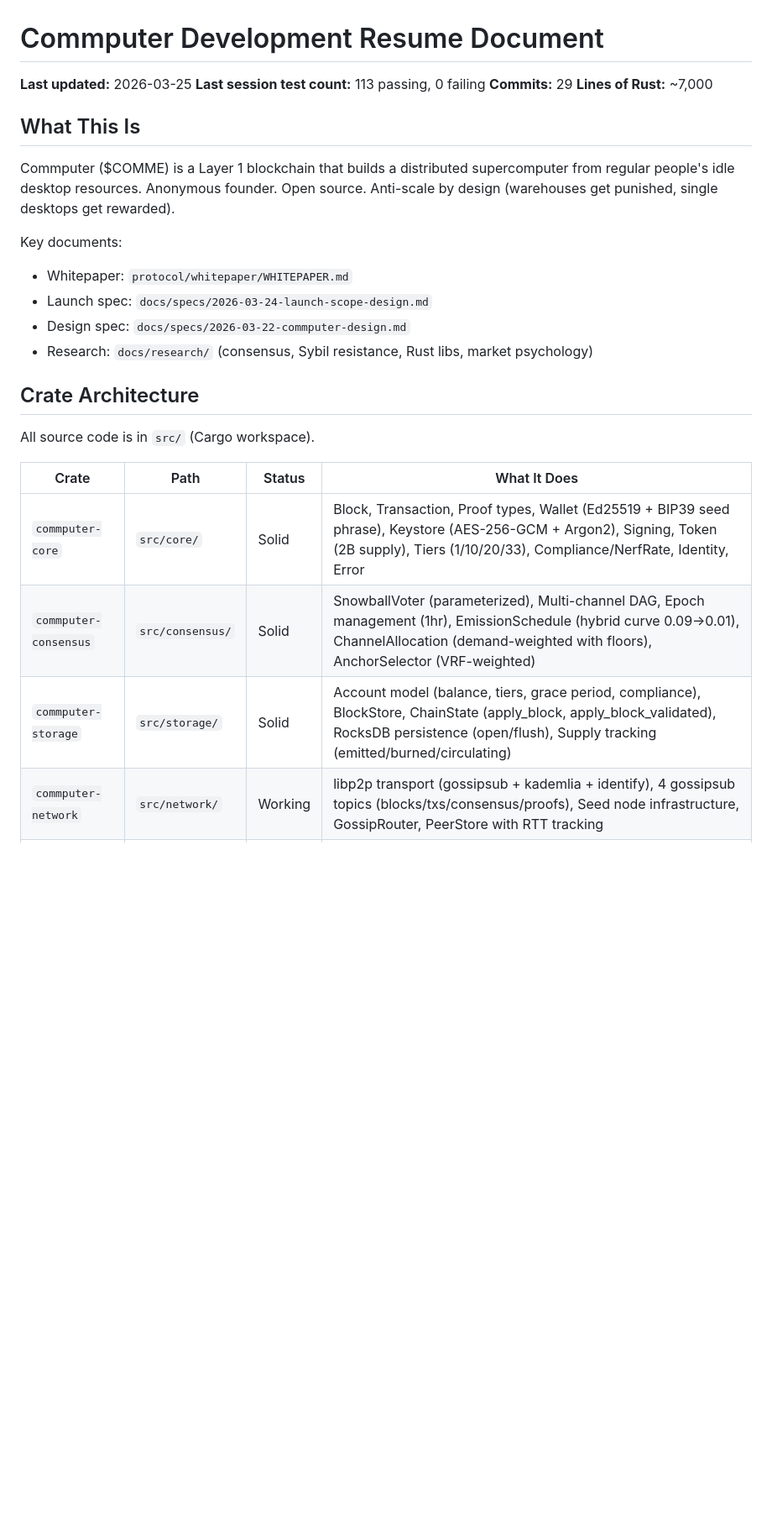
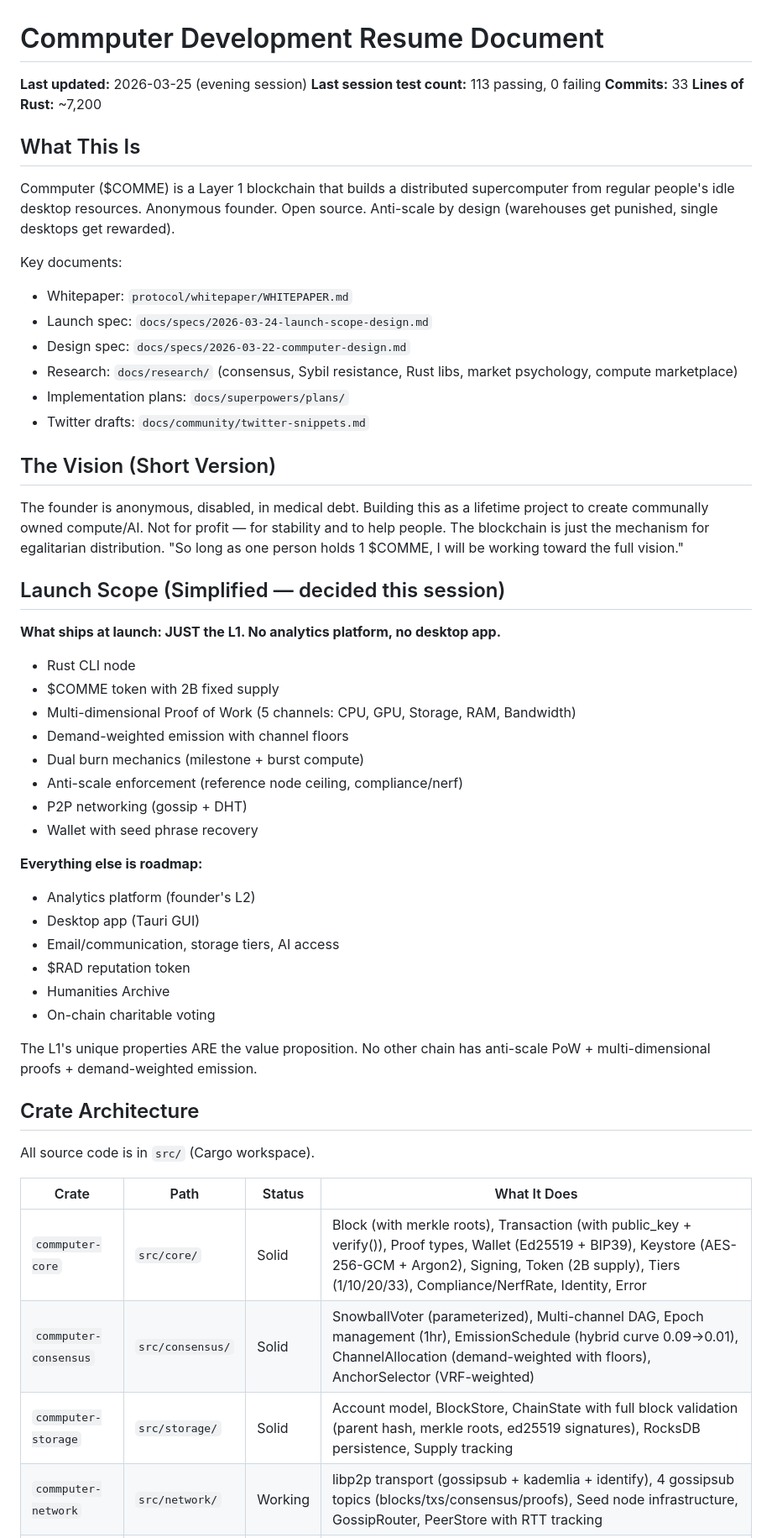
Before and after one commit to thecommrade/commputer, a Markdown page: RESUME.md, the part around one of its changes. Shown at 84% size. GitHub-like rendering; blank space fills up the shorter version.

```diff
--- a/RESUME.md
+++ b/RESUME.md
@@ -1,9 +1,9 @@
 # Commputer Development Resume Document
 
-**Last updated:** 2026-03-25
+**Last updated:** 2026-03-25 (evening session)
 **Last session test count:** 113 passing, 0 failing
-**Commits:** 29
-**Lines of Rust:** ~7,000
+**Commits:** 33
+**Lines of Rust:** ~7,200
 
 ## What This Is
 
@@ -13,7 +13,35 @@ Key documents:
 - Whitepaper: `protocol/whitepaper/WHITEPAPER.md`
 - Launch spec: `docs/specs/2026-03-24-launch-scope-design.md`
 - Design spec: `docs/specs/2026-03-22-commputer-design.md`
-- Research: `docs/research/` (consensus, Sybil resistance, Rust libs, market psychology)
+- Research: `docs/research/` (consensus, Sybil resistance, Rust libs, market psychology, compute marketplace)
+- Implementation plans: `docs/superpowers/plans/`
+- Twitter drafts: `docs/community/twitter-snippets.md`
+
+## The Vision (Short Version)
+
+The founder is anonymous, disabled, in medical debt. Building this as a lifetime project to create communally owned compute/AI. Not for profit — for stability and to help people. The blockchain is just the mechanism for egalitarian distribution. "So long as one person holds 1 $COMME, I will be working toward the full vision."
+
+## Launch Scope (Simplified — decided this session)
+
+**What ships at launch: JUST the L1. No analytics platform, no desktop app.**
+- Rust CLI node
+- $COMME token with 2B fixed supply
+- Multi-dimensional Proof of Work (5 channels: CPU, GPU, Storage, RAM, Bandwidth)
+- Demand-weighted emission with channel floors
+- Dual burn mechanics (milestone + burst compute)
+- Anti-scale enforcement (reference node ceiling, compliance/nerf)
+- P2P networking (gossip + DHT)
+- Wallet with seed phrase recovery
+
+**Everything else is roadmap:**
+- Analytics platform (founder's L2)
+- Desktop app (Tauri GUI)
+- Email/communication, storage tiers, AI access
+- $RAD reputation token
+- Humanities Archive
+- On-chain charitable voting
+
+The L1's unique properties ARE the value proposition. No other chain has anti-scale PoW + multi-dimensional proofs + demand-weighted emission.
 
 ## Crate Architecture
 
@@ -21,9 +49,9 @@ All source code is in `src/` (Cargo workspace).
 
 | Crate | Path | Status | What It Does |
 |-------|------|--------|-------------|
-| `commputer-core` | `src/core/` | Solid | Block, Transaction, Proof types, Wallet (Ed25519 + BIP39 seed phrase), Keystore (AES-256-GCM + Argon2), Signing, Token (2B supply), Tiers (1/10/20/33), Compliance/NerfRate, Identity, Error |
+| `commputer-core` | `src/core/` | Solid | Block (with merkle roots), Transaction (with public_key + verify()), Proof types, Wallet (Ed25519 + BIP39), Keystore (AES-256-GCM + Argon2), Signing, Token (2B supply), Tiers (1/10/20/33), Compliance/NerfRate, Identity, Error |
 | `commputer-consensus` | `src/consensus/` | Solid | SnowballVoter (parameterized), Multi-channel DAG, Epoch management (1hr), EmissionSchedule (hybrid curve 0.09→0.01), ChannelAllocation (demand-weighted with floors), AnchorSelector (VRF-weighted) |
-| `commputer-storage` | `src/storage/` | Solid | Account model (balance, tiers, grace period, compliance), BlockStore, ChainState (apply_block, apply_block_validated), RocksDB persistence (open/flush), Supply tracking (emitted/burned/circulating) |
+| `commputer-storage` | `src/storage/` | Solid | Account model, BlockStore, ChainState with full block validation (parent hash, merkle roots, ed25519 signatures), RocksDB persistence, Supply tracking |
 | `commputer-network` | `src/network/` | Working | libp2p transport (gossipsub + kademlia + identify), 4 gossipsub topics (blocks/txs/consensus/proofs), Seed node infrastructure, GossipRouter, PeerStore with RTT tracking |
 | `commputer-proofs` | `src/proofs/` | Working | All 5 channels: CPU (iterative SHA-256), GPU (matrix multiply), Storage (chunk retrievability), RAM (memory-hard), Bandwidth (timed hash). ChallengeGenerator, ProofVerifier |
 | `commputer-validator` | `src/validator/` | Working | ValidatorState machine (Idle→Active→Idle), ComplianceChecker (same-IP and /24 subnet detection) |
```
Also changed, not shown: other parts of RESUME.md (+63 -39 lines).
